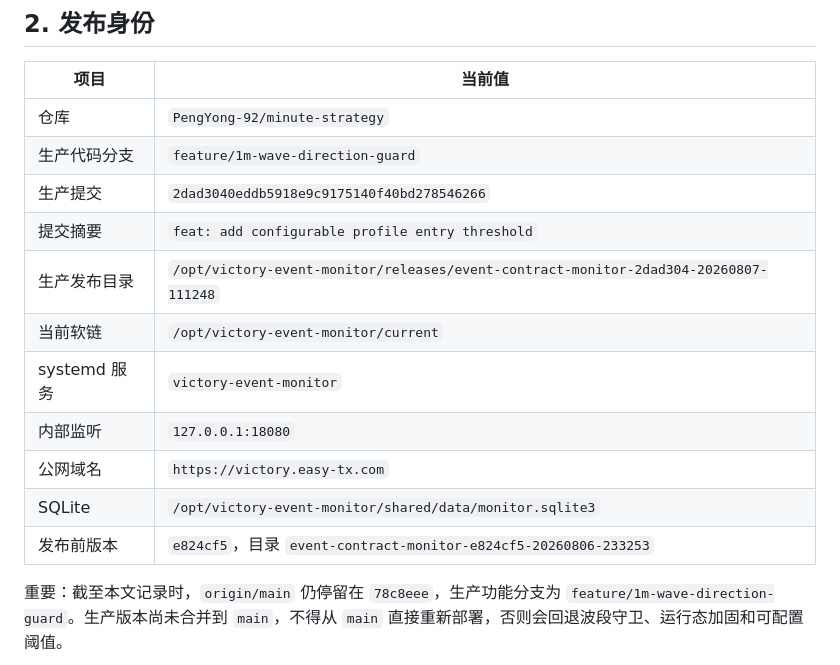
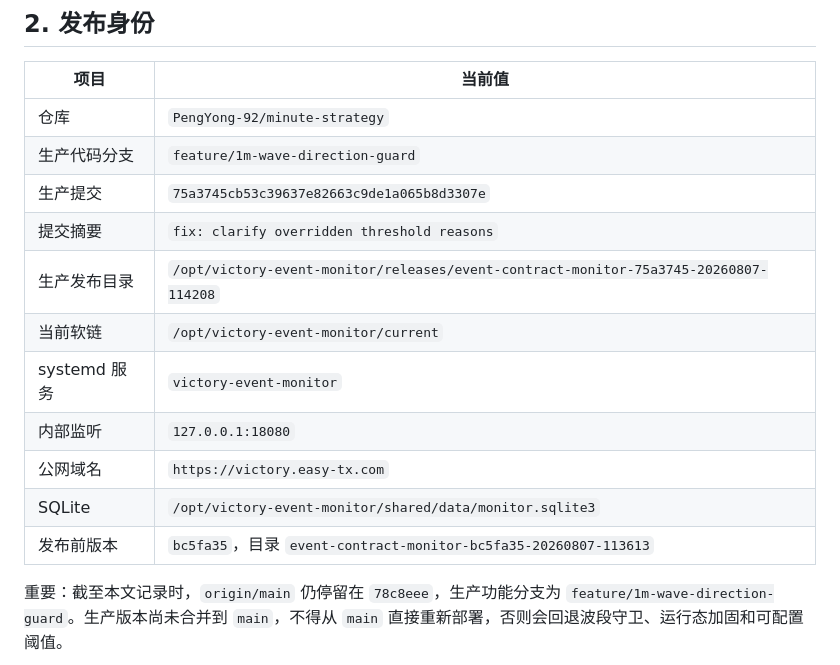
Before and after one commit to PengYong-92/minute-strategy, a Markdown page: docs/release-handoff-2026-08-06-e824cf5.md, the part around one of its changes. Rendered like a GitHub page.

```diff
--- a/docs/release-handoff-2026-08-06-e824cf5.md
+++ b/docs/release-handoff-2026-08-06-e824cf5.md
@@ -12,15 +12,15 @@
 |---|---|
 | 仓库 | `PengYong-92/minute-strategy` |
 | 生产代码分支 | `feature/1m-wave-direction-guard` |
-| 生产提交 | `2dad3040eddb5918e9c9175140f40bd278546266` |
-| 提交摘要 | `feat: add configurable profile entry threshold` |
-| 生产发布目录 | `/opt/victory-event-monitor/releases/event-contract-monitor-2dad304-20260807-111248` |
+| 生产提交 | `75a3745cb53c39637e82663c9de1a065b8d3307e` |
+| 提交摘要 | `fix: clarify overridden threshold reasons` |
+| 生产发布目录 | `/opt/victory-event-monitor/releases/event-contract-monitor-75a3745-20260807-114208` |
 | 当前软链 | `/opt/victory-event-monitor/current` |
 | systemd 服务 | `victory-event-monitor` |
 | 内部监听 | `127.0.0.1:18080` |
 | 公网域名 | `https://victory.easy-tx.com` |
 | SQLite | `/opt/victory-event-monitor/shared/data/monitor.sqlite3` |
-| 发布前版本 | `e824cf5`，目录 `event-contract-monitor-e824cf5-20260806-233253` |
+| 发布前版本 | `bc5fa35`，目录 `event-contract-monitor-bc5fa35-20260807-113613` |
 
 重要：截至本文记录时，`origin/main` 仍停留在 `78c8eee`，生产功能分支为 `feature/1m-wave-direction-guard`。生产版本尚未合并到 `main`，不得从 `main` 直接重新部署，否则会回退波段守卫、运行态加固和可配置阈值。
 
```
Also changed, not shown: other parts of docs/release-handoff-2026-08-06-e824cf5.md (+37 -1 lines).
